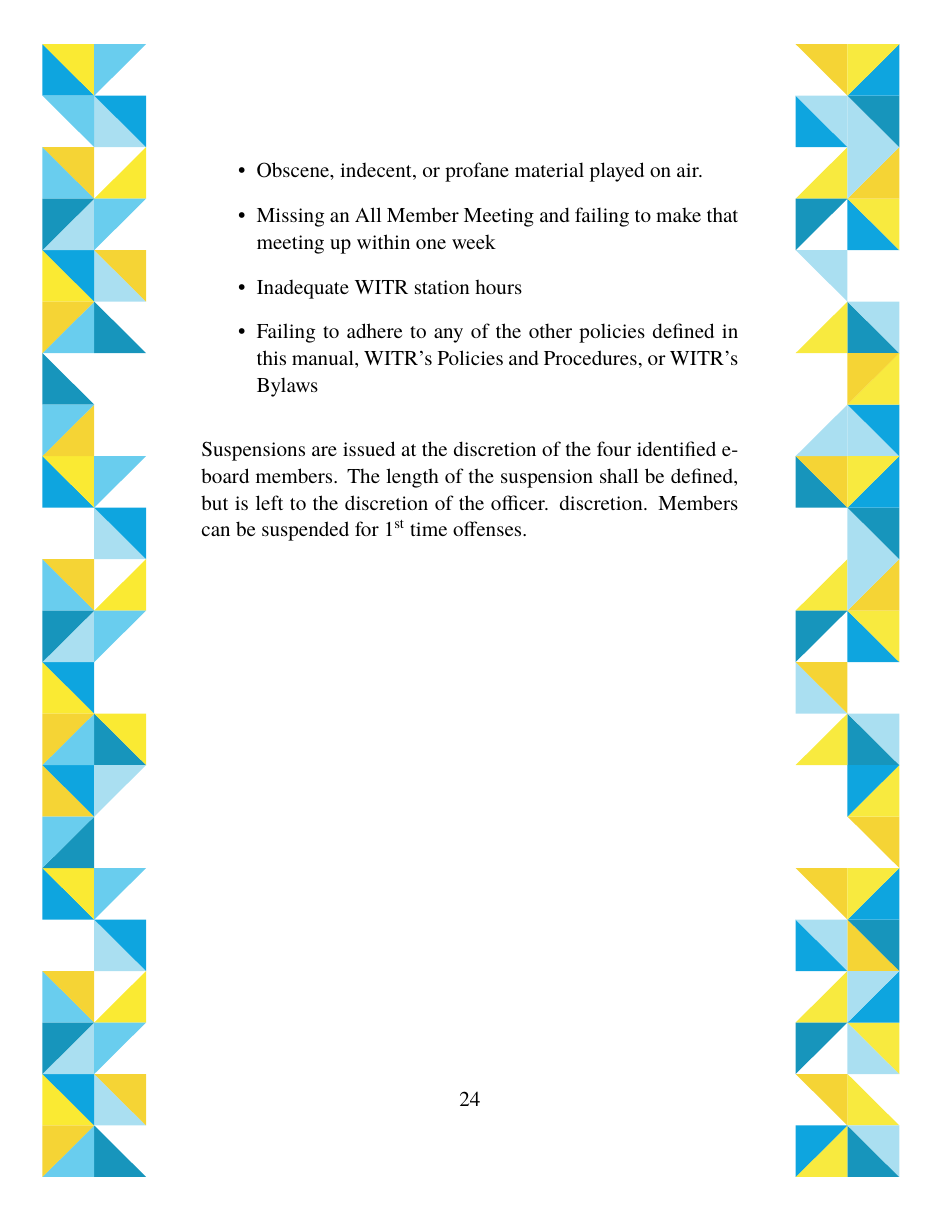
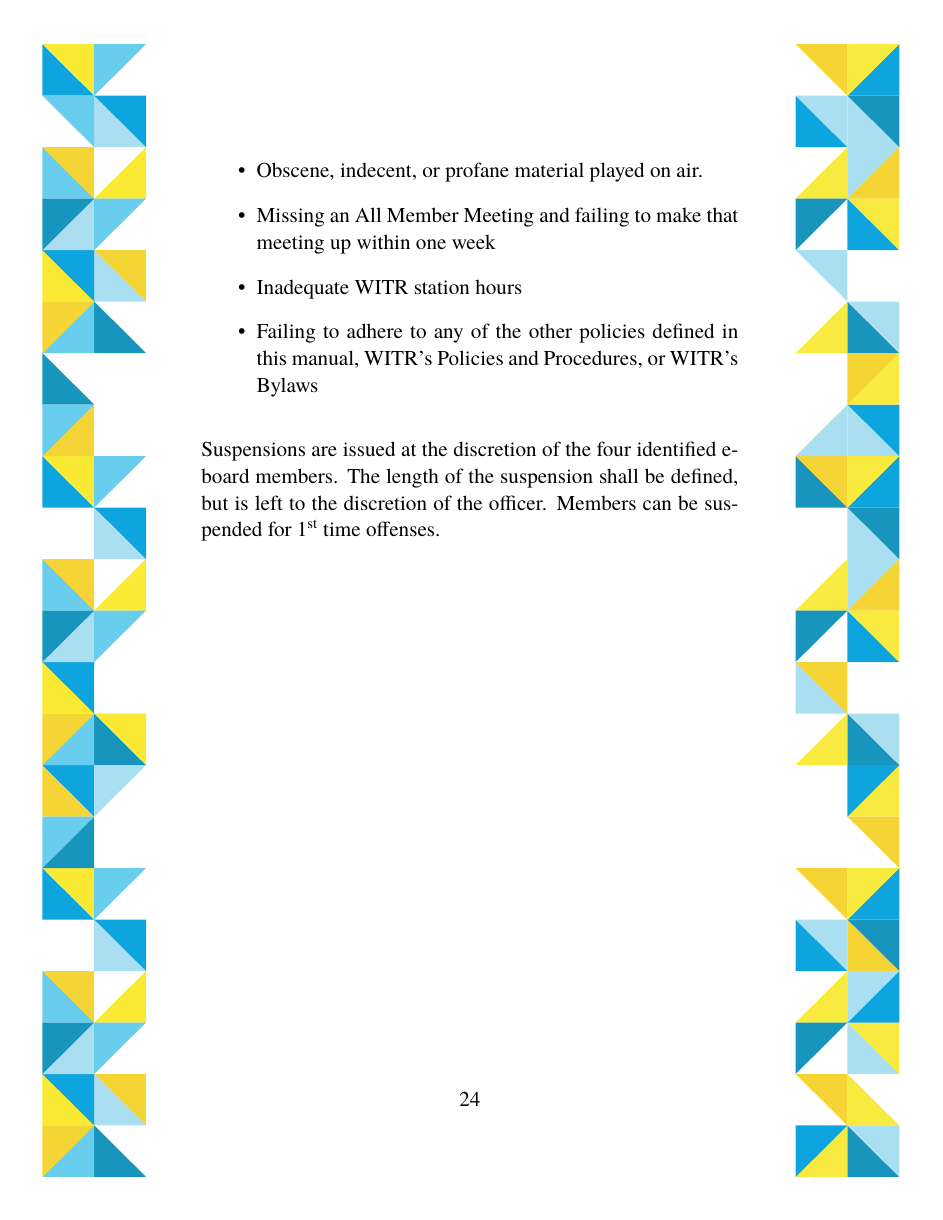
Before and after one commit to WITR-Radio/manuals, a LaTeX document (amm/amm.tex): page 25 of 26. Compiled offline with XeLaTeX; a missing font is replaced by an installed copy or a similar font.

Commit message:
Remove extra discretion again

```diff
--- a/amm/amm.tex
+++ b/amm/amm.tex
@@ -733,8 +733,7 @@ suspended for any of the following violations:
 % Guess what that macro does...
 Suspensions are issued at the discretion of the four identified e-board members.
 The length of the suspension shall be defined, but is left to the discretion of
-the officer.  discretion. Members can be suspended for 1\textsuperscript{st}
-time offenses.
+the officer.  Members can be suspended for 1\textsuperscript{st} time offenses.
 
 \pagebreak
 \chapter{Conclusion}
```
